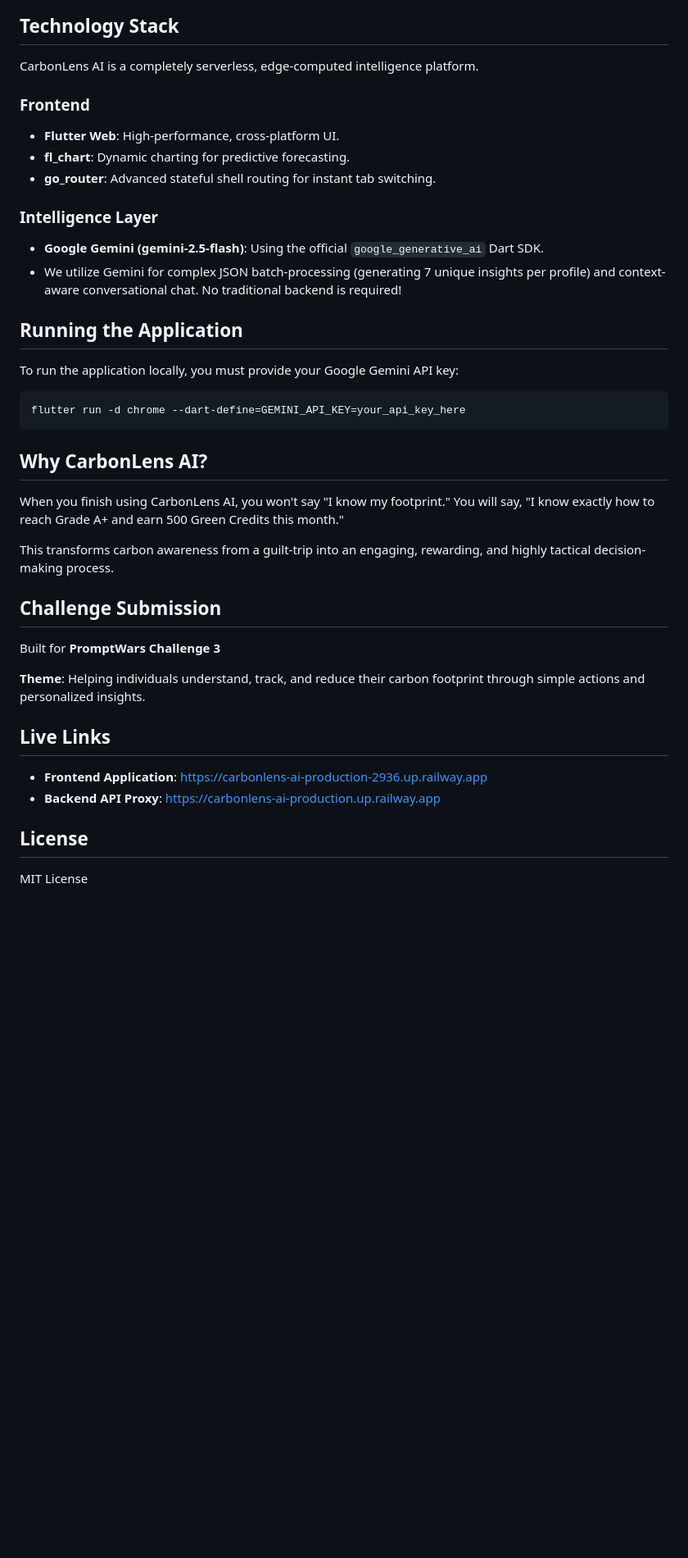
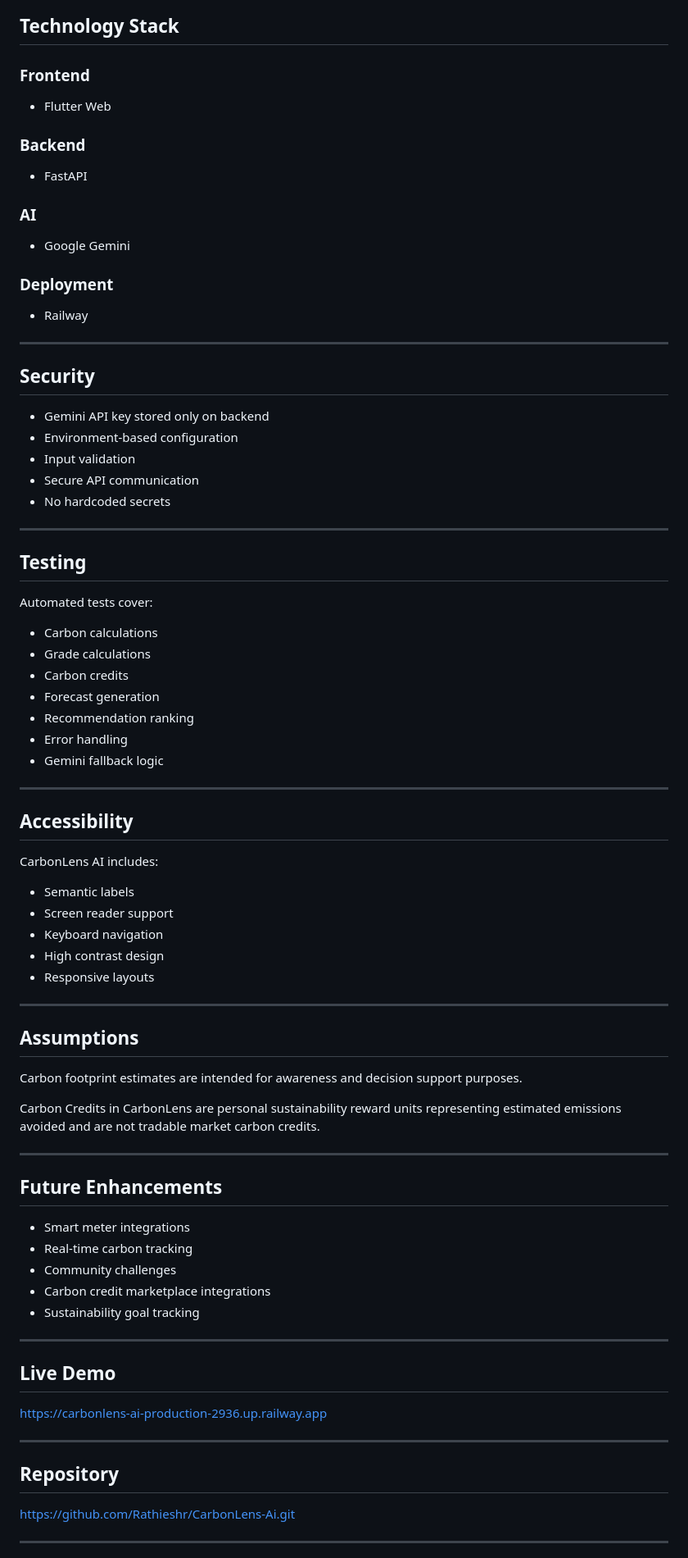
Before and after one commit to Rathieshr/CarbonLens-Ai, a Markdown page: README.md, the part around one of its changes. Shown at 82% size. Drawn GitHub-style; blank space fills up the shorter version.

````diff
--- a/README.md
+++ b/README.md
@@ -59,44 +199,87 @@ A persistent intelligence layer available on every screen. Tap the floating acti
 
 ## Technology Stack
 
-CarbonLens AI is a completely serverless, edge-computed intelligence platform.
+### Frontend
 
-### Frontend
-* **Flutter Web**: High-performance, cross-platform UI.
-* **fl_chart**: Dynamic charting for predictive forecasting.
-* **go_router**: Advanced stateful shell routing for instant tab switching.
+* Flutter Web
 
-### Intelligence Layer
-* **Google Gemini (gemini-2.5-flash)**: Using the official `google_generative_ai` Dart SDK.
-* We utilize Gemini for complex JSON batch-processing (generating 7 unique insights per profile) and context-aware conversational chat. No traditional backend is required!
+### Backend
 
-## Running the Application
+* FastAPI
 
-To run the application locally, you must provide your Google Gemini API key:
+### AI
 
-```bash
-flutter run -d chrome --dart-define=GEMINI_API_KEY=your_api_key_here
-```
+* Google Gemini
 
-## Why CarbonLens AI?
+### Deployment
 
-When you finish using CarbonLens AI, you won't say "I know my footprint."
-You will say, "I know exactly how to reach Grade A+ and earn 500 Green Credits this month."
+* Railway
 
-This transforms carbon awareness from a guilt-trip into an engaging, rewarding, and highly tactical decision-making process.
+---
 
-## Challenge Submission
+## Security
 
-Built for **PromptWars Challenge 3**
+* Gemini API key stored only on backend
+* Environment-based configuration
+* Input validation
+* Secure API communication
+* No hardcoded secrets
 
-**Theme**: Helping individuals understand, track, and reduce their carbon footprint through simple actions and personalized insights.
+---
 
-## Live Links
+## Testing
 
-* **Frontend Application**: [https://carbonlens-ai-production-2936.up.railway.app](https://carbonlens-ai-production-2936.up.railway.app)
-* **Backend API Proxy**: [https://carbonlens-ai-production.up.railway.app](https://carbonlens-ai-production.up.railway.app)
+Automated tests cover:
 
+* Carbon calculations
+* Grade calculations
+* Carbon credits
+* Forecast generation
+* Recommendation ranking
+* Error handling
+* Gemini fallback logic
 
-## License
+---
 
-MIT License
+## Accessibility
+
+CarbonLens AI includes:
+
+* Semantic labels
+* Screen reader support
+* Keyboard navigation
+* High contrast design
+* Responsive layouts
+
+---
+
+## Assumptions
+
+Carbon footprint estimates are intended for awareness and decision support purposes.
+
+Carbon Credits in CarbonLens are personal sustainability reward units representing estimated emissions avoided and are not tradable market carbon credits.
+
+---
+
+## Future Enhancements
+
+* Smart meter integrations
+* Real-time carbon tracking
+* Community challenges
+* Carbon credit marketplace integrations
+* Sustainability goal tracking
+
+---
+
+## Live Demo
+
+[https://carbonlens-ai-production-2936.up.railway.app](https://carbonlens-ai-production-2936.up.railway.app)
+
+---
+
+## Repository
+
+[https://github.com/Rathieshr/CarbonLens-Ai.git](https://github.com/Rathieshr/CarbonLens-Ai.git)
+
+---
+
````
Also changed, not shown: other parts of README.md (+184 -38 lines).
